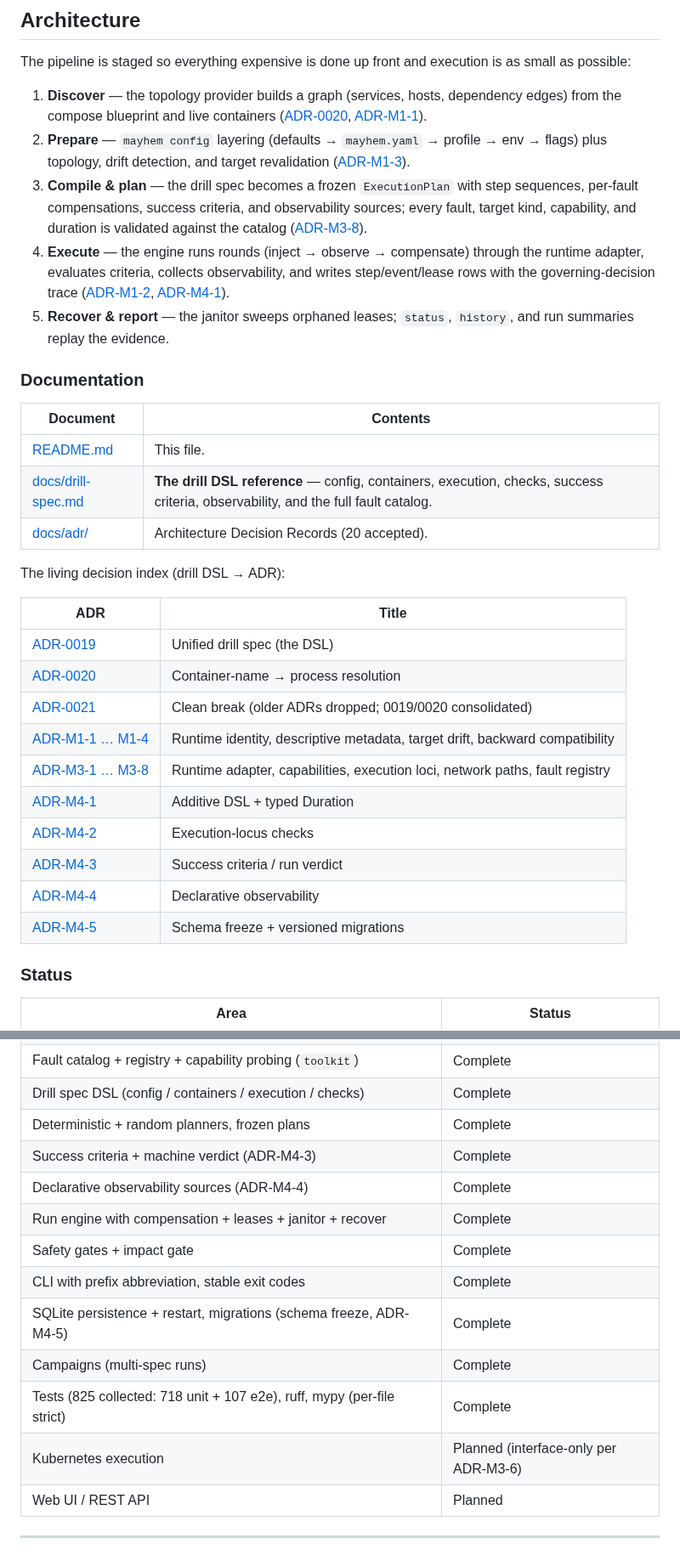
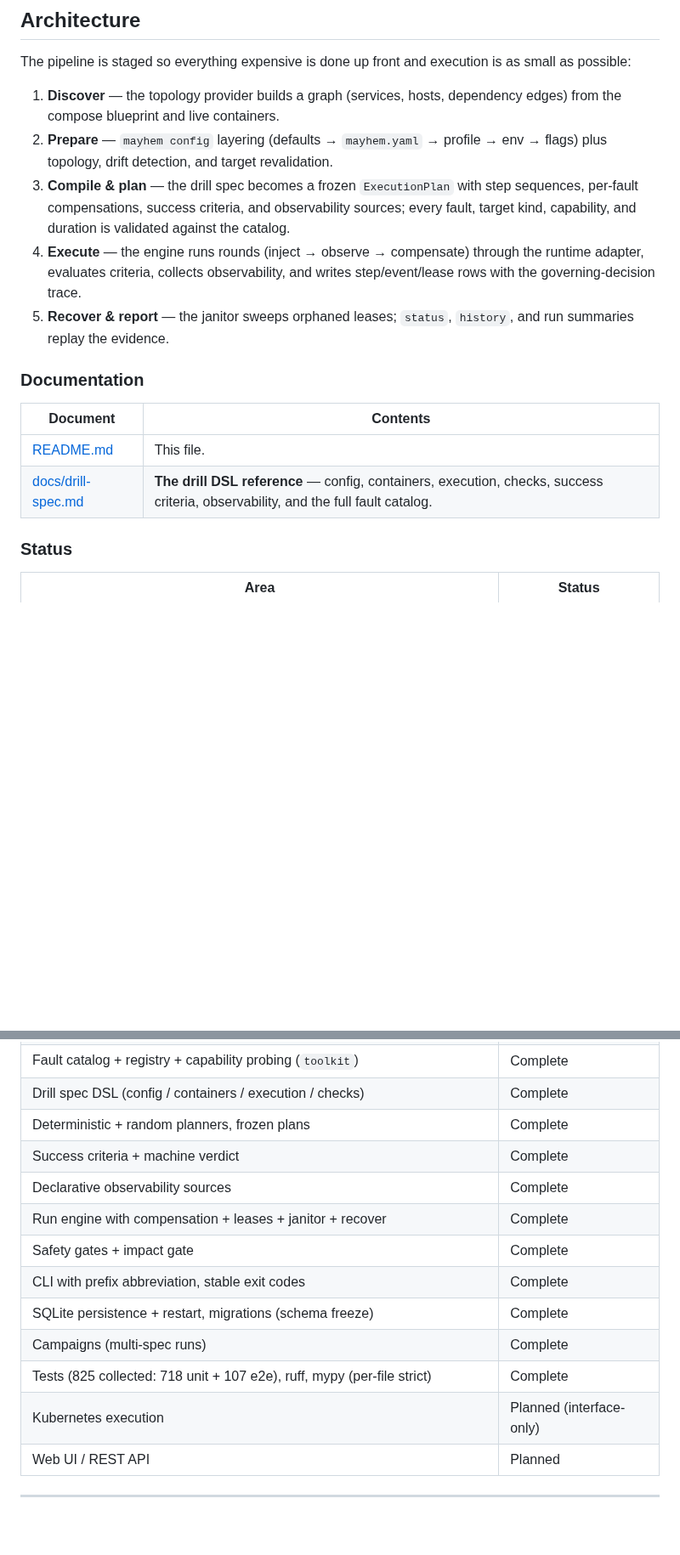
Before and after one commit to magichrist/Mayhem, a Markdown page: README.md, 2 parts joined by grey strips. Shown at 85% size. Drawn GitHub-style; blank space fills up the shorter version.

```diff
--- a/README.md
+++ b/README.md
@@ -355,21 +355,16 @@ The pipeline is staged so everything expensive is done up front and execution
 is as small as possible:
 
 1. **Discover** — the topology provider builds a graph (services, hosts,
-   dependency edges) from the compose blueprint and live containers
-   ([ADR-0020](docs/adr/ADR-0020-container-name-pid-resolution.md),
-   [ADR-M1-1](docs/adr/ADR-M1-1-runtime-identity-is-the-identity.md)).
+   dependency edges) from the compose blueprint and live containers.
 2. **Prepare** — `mayhem config` layering (defaults → `mayhem.yaml` → profile →
-   env → flags) plus topology, drift detection, and target revalidation
-   ([ADR-M1-3](docs/adr/ADR-M1-3-target-drift-and-identity-persistence.md)).
+   env → flags) plus topology, drift detection, and target revalidation.
 3. **Compile & plan** — the drill spec becomes a frozen `ExecutionPlan` with
    step sequences, per-fault compensations, success criteria, and observability
    sources; every fault, target kind, capability, and duration is validated
-   against the catalog ([ADR-M3-8](docs/adr/ADR-M3-8-fault-registry.md)).
+   against the catalog.
 4. **Execute** — the engine runs rounds (inject → observe → compensate) through
    the runtime adapter, evaluates criteria, collects observability, and writes
-   step/event/lease rows with the governing-decision trace
-   ([ADR-M1-2](docs/adr/ADR-M1-2-runtime-metadata-is-descriptive.md),
-   [ADR-M4-1](docs/adr/ADR-M4-1-additive-duration.md)).
+   step/event/lease rows with the governing-decision trace.
 5. **Recover & report** — the janitor sweeps orphaned leases; `status`,
    `history`, and run summaries replay the evidence.
 
@@ -379,22 +374,6 @@ is as small as possible:
 |----------|----------|
 | [README.md](README.md) | This file. |
 | [docs/drill-spec.md](docs/drill-spec.md) | **The drill DSL reference** — config, containers, execution, checks, success criteria, observability, and the full fault catalog. |
-| [docs/adr/](docs/adr/) | Architecture Decision Records (20 accepted). |
-
-The living decision index (drill DSL → ADR):
-
-| ADR | Title |
-|-----|-------|
-| [ADR-0019](docs/adr/ADR-0019-unified-drill-spec.md) | Unified drill spec (the DSL) |
-| [ADR-0020](docs/adr/ADR-0020-container-name-pid-resolution.md) | Container-name → process resolution |
-| [ADR-0021](docs/adr/ADR-0021-clean-break.md) | Clean break (older ADRs dropped; 0019/0020 consolidated) |
-| [ADR-M1-1 … M1-4](docs/adr/) | Runtime identity, descriptive metadata, target drift, backward compatibility |
-| [ADR-M3-1 … M3-8](docs/adr/) | Runtime adapter, capabilities, execution loci, network paths, fault registry |
-| [ADR-M4-1](docs/adr/ADR-M4-1-additive-duration.md) | Additive DSL + typed Duration |
-| [ADR-M4-2](docs/adr/ADR-M4-2-execution-locus-checks.md) | Execution-locus checks |
-| [ADR-M4-3](docs/adr/ADR-M4-3-success-criteria.md) | Success criteria / run verdict |
-| [ADR-M4-4](docs/adr/ADR-M4-4-observability.md) | Declarative observability |
-| [ADR-M4-5](docs/adr/ADR-M4-5-schema-freeze-migrations.md) | Schema freeze + versioned migrations |
 
 ### Status
 
@@ -405,15 +384,15 @@ The living decision index (drill DSL → ADR):
 | Fault catalog + registry + capability probing (`toolkit`) | Complete |
 | Drill spec DSL (config / containers / execution / checks) | Complete |
 | Deterministic + random planners, frozen plans | Complete |
-| Success criteria + machine verdict (ADR-M4-3) | Complete |
-| Declarative observability sources (ADR-M4-4) | Complete |
+| Success criteria + machine verdict | Complete |
+| Declarative observability sources | Complete |
 | Run engine with compensation + leases + janitor + recover | Complete |
 | Safety gates + impact gate | Complete |
 | CLI with prefix abbreviation, stable exit codes | Complete |
-| SQLite persistence + restart, migrations (schema freeze, ADR-M4-5) | Complete |
+| SQLite persistence + restart, migrations (schema freeze) | Complete |
 | Campaigns (multi-spec runs) | Complete |
 | Tests (825 collected: 718 unit + 107 e2e), ruff, mypy (per-file strict) | Complete |
-| Kubernetes execution | Planned (interface-only per ADR-M3-6) |
+| Kubernetes execution | Planned (interface-only) |
 | Web UI / REST API | Planned |
 
 ---
```
Also changed, not shown: other parts of README.md (+6 -6 lines).
